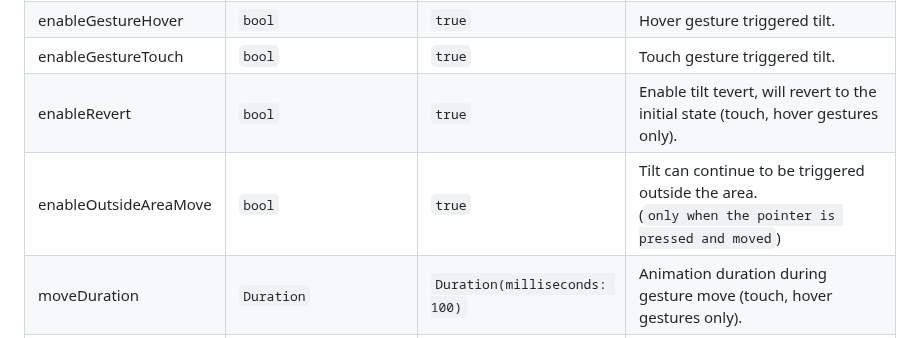
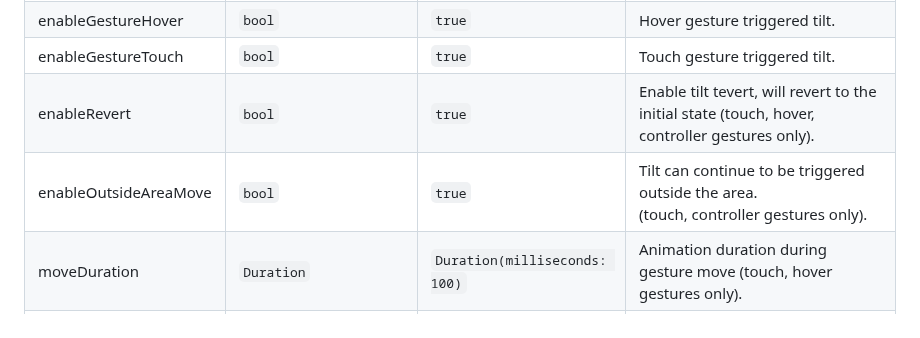
Before and after one commit to fluttercandies/flutter_tilt, a Markdown page: README.md, the part around the change. Drawn GitHub-style.

```diff
--- a/README.md
+++ b/README.md
@@ -300,8 +300,8 @@ tiltStreamController.add(
 | sensorMoveDuration | `Duration` | `Duration(milliseconds: 50)` | Animation duration during sensor move. |
 | enableGestureHover | `bool` | `true` | Hover gesture triggered tilt. |
 | enableGestureTouch | `bool` | `true` | Touch gesture triggered tilt. |
-| enableRevert | `bool` | `true` | Enable tilt tevert, will revert to the initial state (touch, hover gestures only). |
-| enableOutsideAreaMove | `bool` | `true` | Tilt can continue to be triggered outside the area. <br/> (`only when the pointer is pressed and moved`) |
+| enableRevert | `bool` | `true` | Enable tilt tevert, will revert to the initial state (touch, hover, controller gestures only). |
+| enableOutsideAreaMove | `bool` | `true` | Tilt can continue to be triggered outside the area. <br/> (touch, controller gestures only). |
 | moveDuration | `Duration` | `Duration(milliseconds: 100)` | Animation duration during gesture move (touch, hover gestures only). |
 | leaveDuration | `Duration` | `Duration(milliseconds: 300)` | Animation duration after gesture leave (touch, hover gestures only). |
 | moveCurve | `Curve` | `Curves.linear` | Animation curve during gesture move (touch, hover gestures only). |
```
Also changed, not shown: README-ZH.md (+2 -2 lines).
